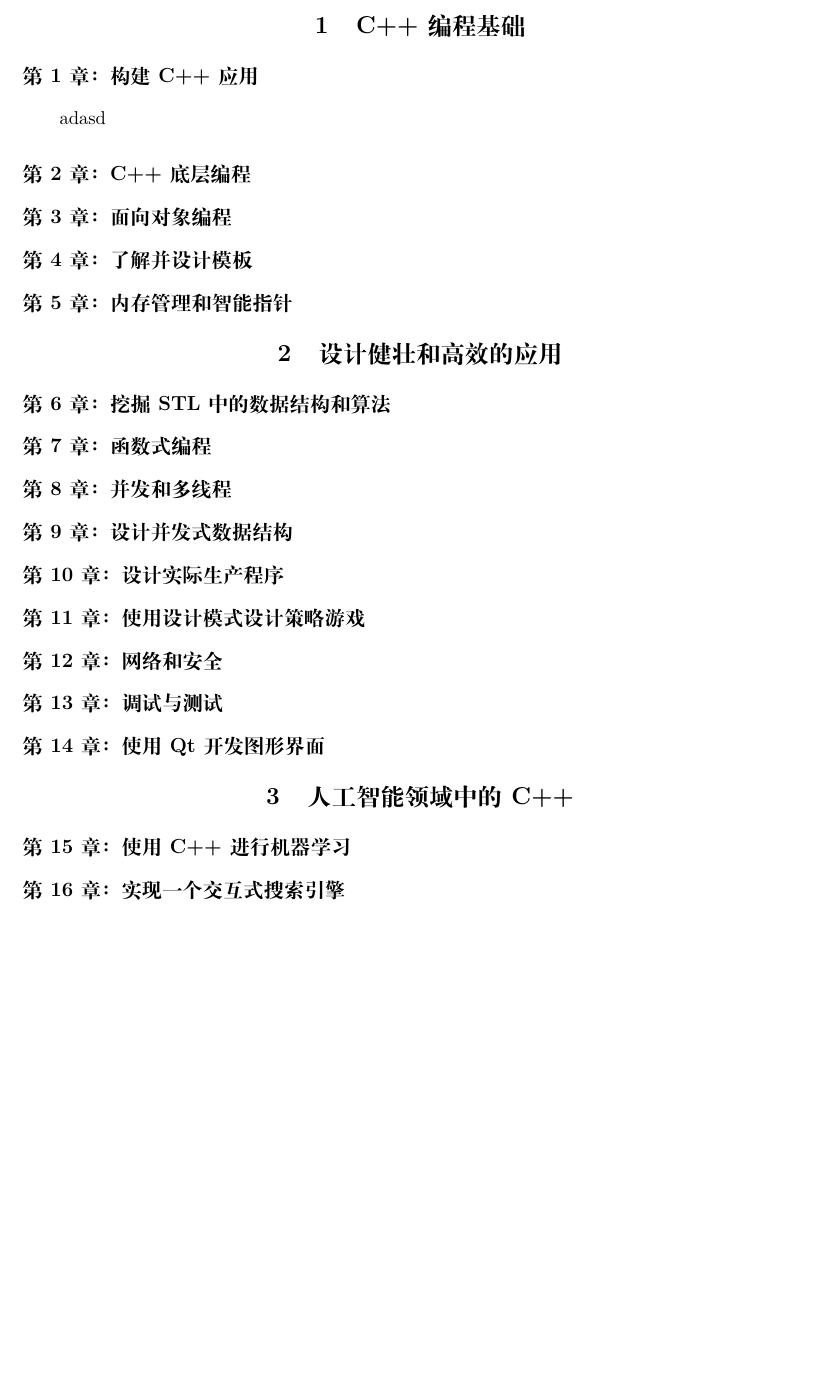
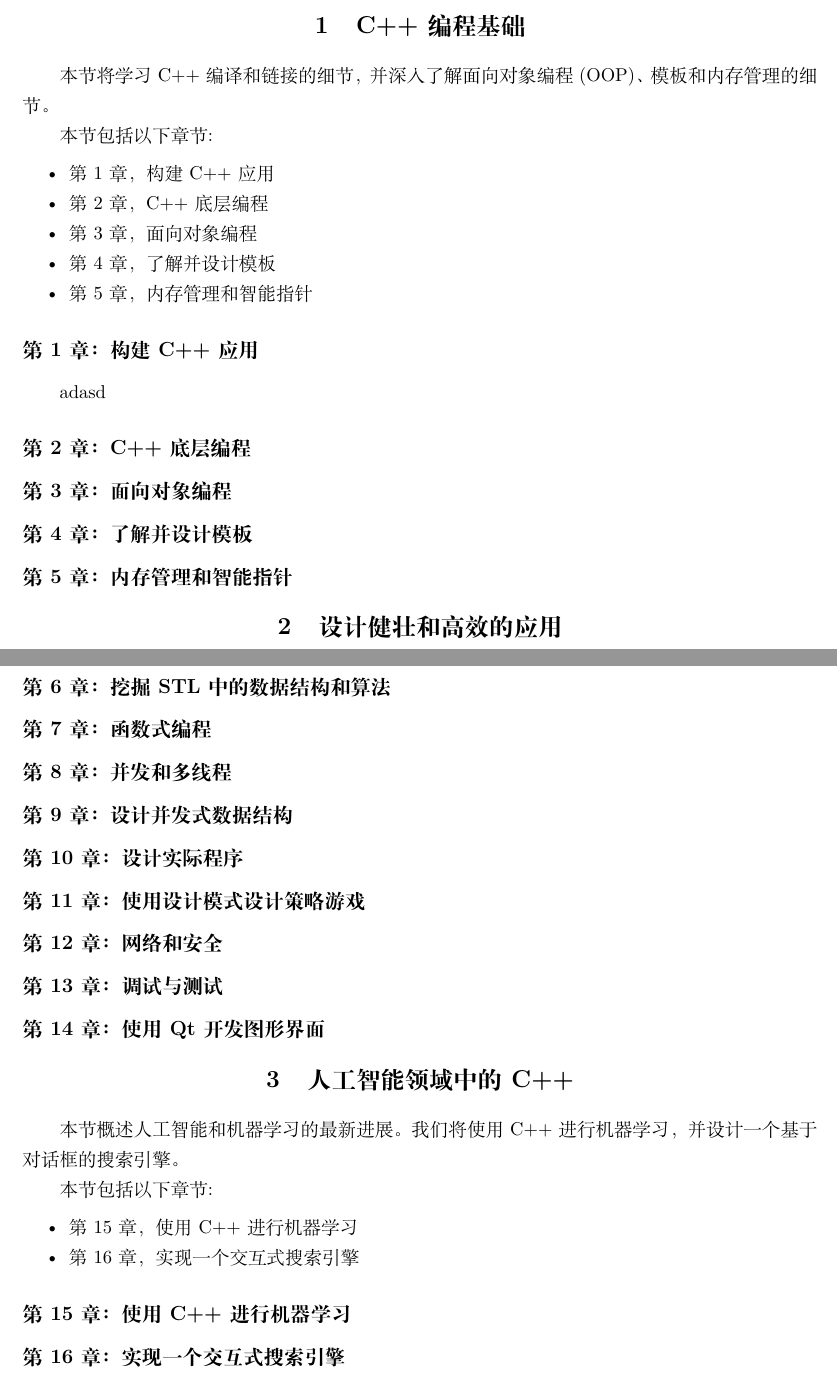
Before and after one commit to xiaoweiChen/Expert-Cpp, a LaTeX document (Expert-C++.tex, which reads content/Section-1/summary.tex, content/Section-3/summary.tex): part of page 9 of 9 before the commit and two parts of pages 9 and 10 of 10 after it, the two joined at a grey line, cut so that both start at the same text, the shorter picture padded with empty space. Compiled offline with XeLaTeX.

Commit message:
update every section description。

```diff
--- a/Expert-C++.tex
+++ b/Expert-C++.tex
@@ -153,7 +153,7 @@
 		\subfile{content/Section-2/Chapter-8/chapter8.tex}
 		\subsection{第9章：设计并发式数据结构}
 		\subfile{content/Section-2/Chapter-9/chapter9.tex}
-		\subsection{第10章：设计实际生产程序}
+		\subsection{第10章：设计实际程序}
 		\subfile{content/Section-2/Chapter-10/chapter10.tex}
 		\subsection{第11章：使用设计模式设计策略游戏}
 		\subfile{content/Section-2/Chapter-11/chapter11.tex}
--- a/content/Section-1/summary.tex
+++ b/content/Section-1/summary.tex
@@ -0,0 +1,11 @@
+本节将学习C++编译和链接的细节，并深入了解面向对象编程(OOP)、模板和内存管理的细节。 \par
+
+本节包括以下章节: \par
+
+\begin{itemize}
+	\item 第1章，构建C++应用
+	\item 第2章，C++底层编程
+	\item 第3章，面向对象编程
+	\item 第4章，了解并设计模板
+	\item 第5章，内存管理和智能指针
+\end{itemize}
--- a/content/Section-3/summary.tex
+++ b/content/Section-3/summary.tex
@@ -0,0 +1,8 @@
+本节概述人工智能和机器学习的最新进展。我们将使用C++进行机器学习，并设计一个基于对话框的搜索引擎。 \par
+
+本节包括以下章节: \par
+
+\begin{itemize}
+	\item 第15章，使用C++进行机器学习
+	\item 第16章，实现一个交互式搜索引擎
+\end{itemize}
```
Also changed, not shown: content/Preface.tex (+1 -1 lines), content/Section-2/summary.tex (+15 -0 lines).
